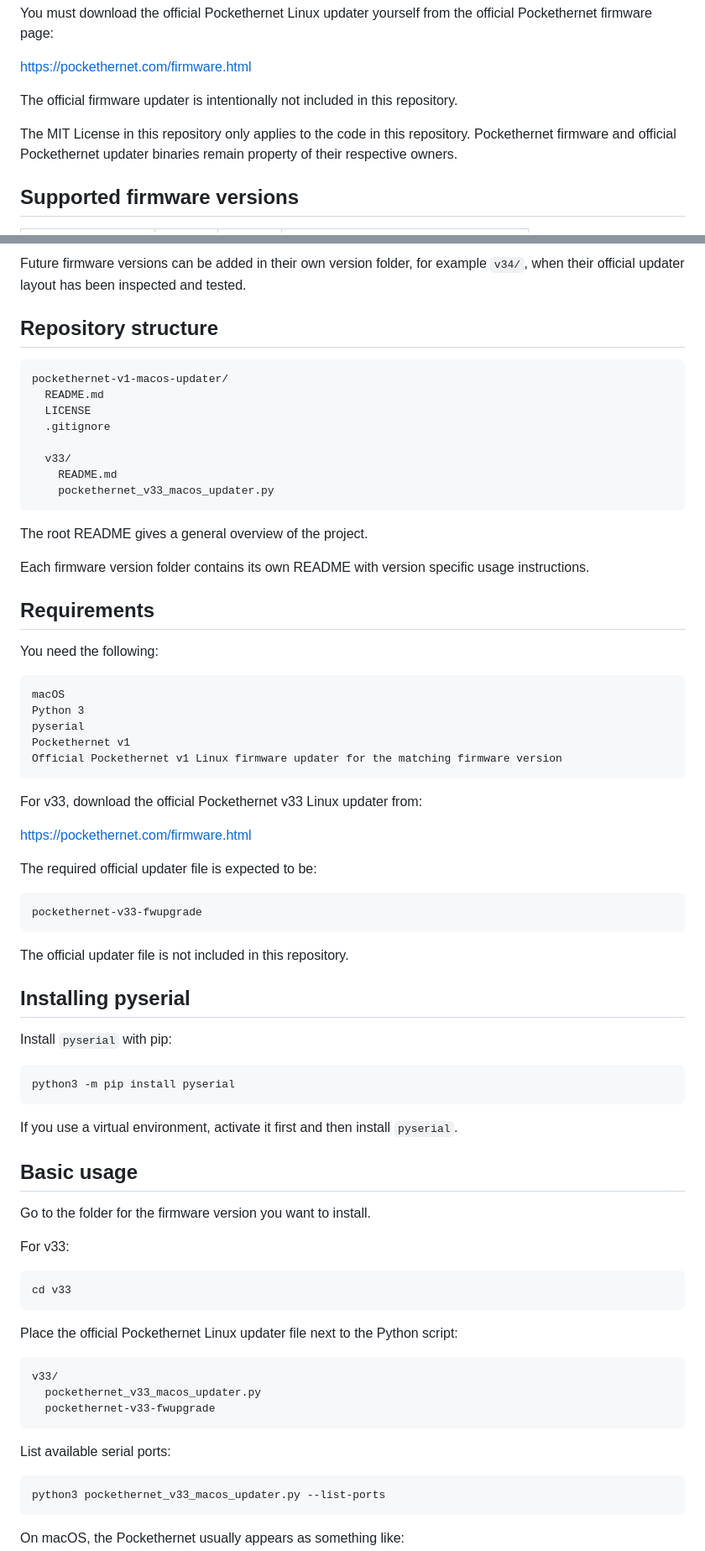
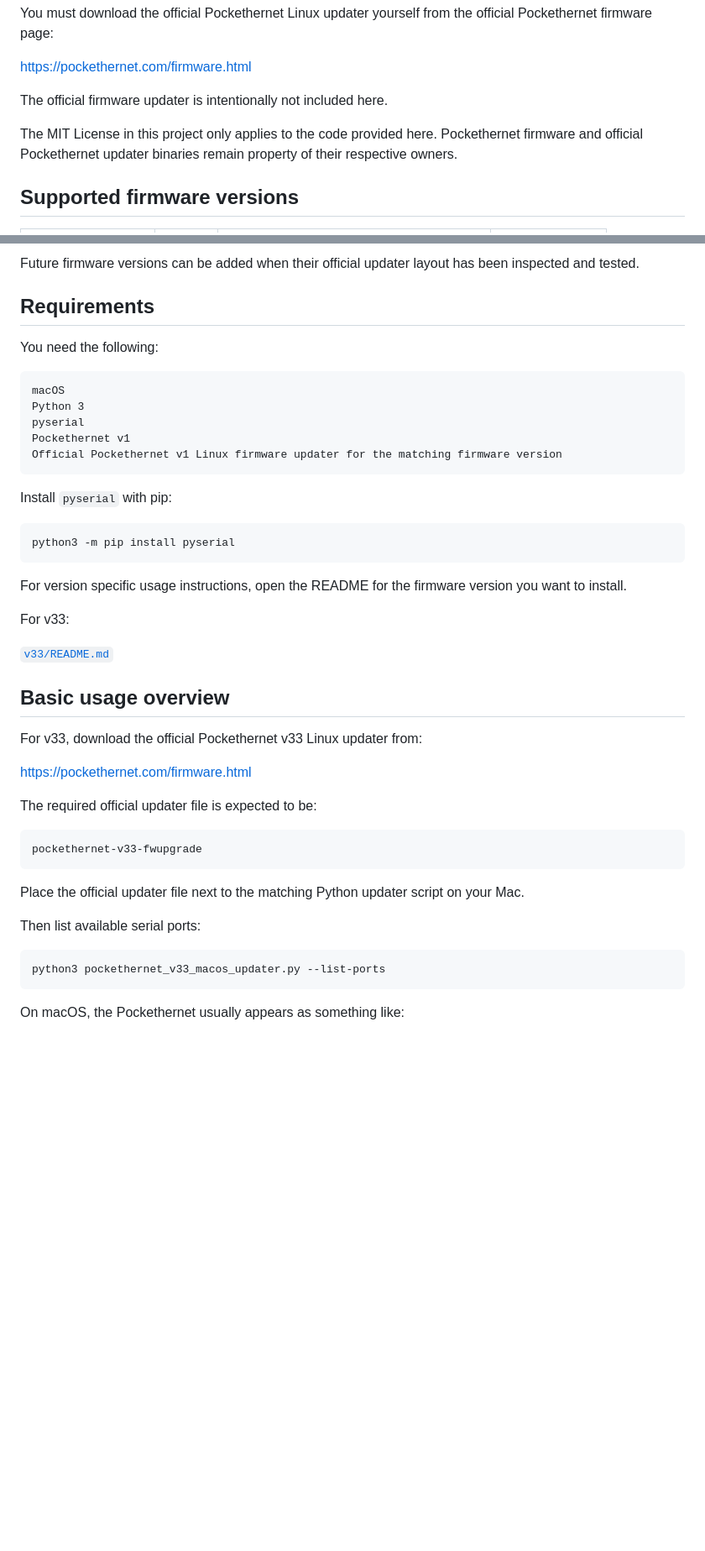
Before and after one commit to emtronictech/pockethernet-v1-macos-updater, a Markdown page: README.md, 2 parts joined by grey strips. Shown at 84% size. GitHub-like rendering; blank space fills up the shorter version.

````diff
--- a/README.md
+++ b/README.md
@@ -32,9 +32,9 @@ You must download the official Pockethernet Linux updater yourself from the offi
 
 https://pockethernet.com/firmware.html
 
-The official firmware updater is intentionally not included in this repository.
+The official firmware updater is intentionally not included here.
 
-The MIT License in this repository only applies to the code in this repository. Pockethernet firmware and official Pockethernet updater binaries remain property of their respective owners.
+The MIT License in this project only applies to the code provided here. Pockethernet firmware and official Pockethernet updater binaries remain property of their respective owners.
 
 ## Supported firmware versions
 
@@ -59,22 +44,5 @@ The MIT License in this repository only applies to the code in this repository.
 
-Future firmware versions can be added in their own version folder, for example `v34/`, when their official updater layout has been inspected and tested.
-
-## Repository structure
-
-```text
-pockethernet-v1-macos-updater/
-  README.md
-  LICENSE
-  .gitignore
-
-  v33/
-    README.md
-    pockethernet_v33_macos_updater.py
-```
-
-The root README gives a general overview of the project.
-
-Each firmware version folder contains its own README with version specific usage instructions.
+Future firmware versions can be added when their official updater layout has been inspected and tested.
 
 ## Requirements
 
@@ -88,6 +56,20 @@ Pockethernet v1
 Official Pockethernet v1 Linux firmware updater for the matching firmware version
 ```
 
+Install `pyserial` with pip:
+
+```bash
+python3 -m pip install pyserial
+```
+
+For version specific usage instructions, open the README for the firmware version you want to install.
+
+For v33:
+
+[`v33/README.md`](v33/README.md)
+
+## Basic usage overview
+
 For v33, download the official Pockethernet v33 Linux updater from:
 
 https://pockethernet.com/firmware.html
@@ -98,37 +80,9 @@ The required official updater file is expected to be:
 pockethernet-v33-fwupgrade
 ```
 
-The official updater file is not included in this repository.
+Place the official updater file next to the matching Python updater script on your Mac.
 
-## Installing pyserial
-
-Install `pyserial` with pip:
-
-```bash
-python3 -m pip install pyserial
-```
-
-If you use a virtual environment, activate it first and then install `pyserial`.
-
-## Basic usage
-
-Go to the folder for the firmware version you want to install.
-
-For v33:
-
-```bash
-cd v33
-```
-
-Place the official Pockethernet Linux updater file next to the Python script:
-
-```text
-v33/
-  pockethernet_v33_macos_updater.py
-  pockethernet-v33-fwupgrade
-```
-
-List available serial ports:
+Then list available serial ports:
 
 ```bash
 python3 pockethernet_v33_macos_updater.py --list-ports
````
Also changed, not shown: other parts of README.md (+16 -93 lines).
